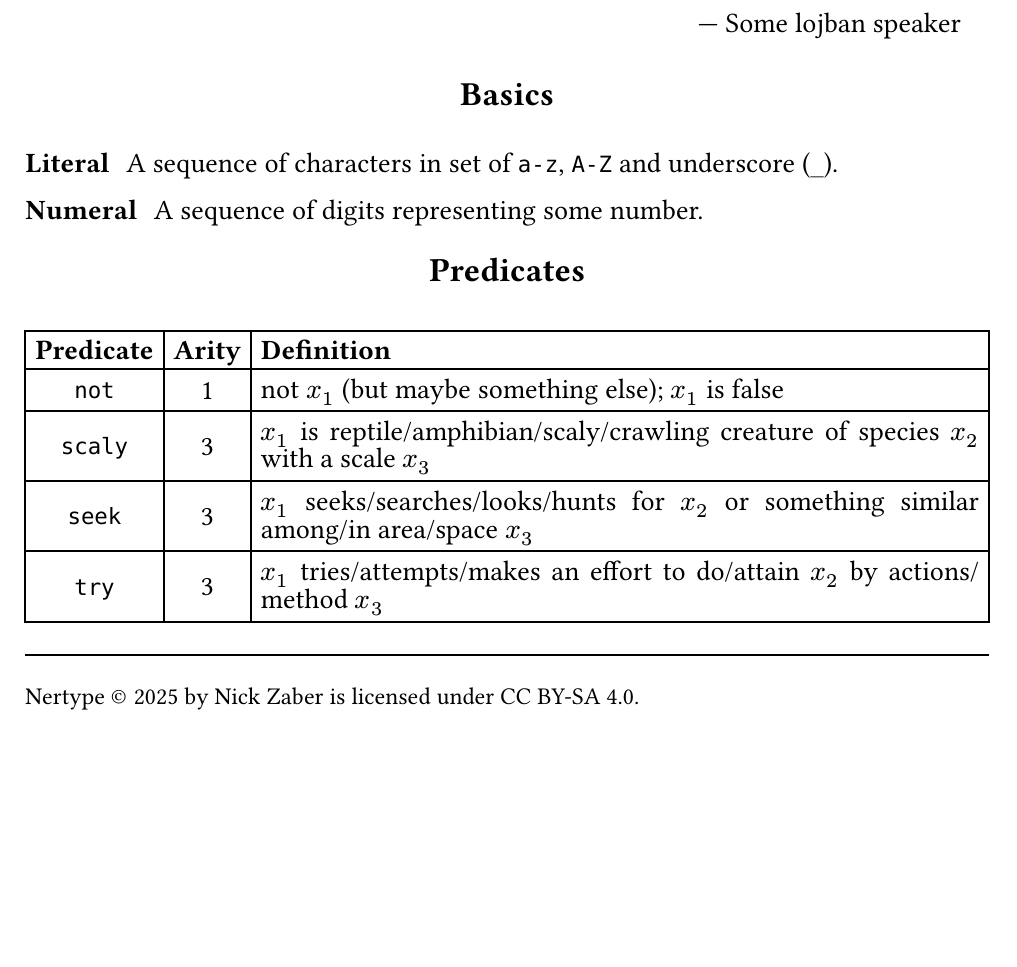
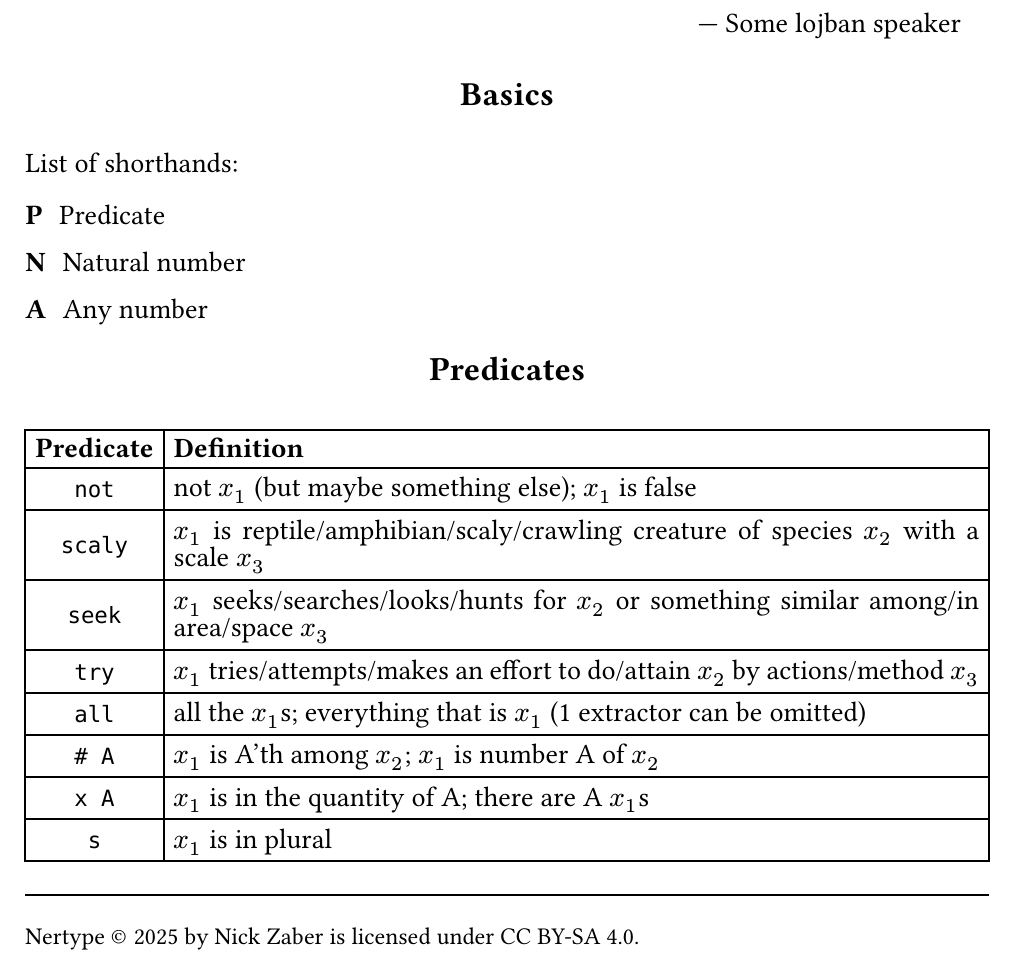
Before and after one commit to nunzayin/Nertype, a Typst document (Nertype.typ, which reads predicates.csv): part of the page, cut so that both start at the same text, the shorter picture padded with empty space. The pictures show the PDF file Nertype.pdf that the author committed with the source.

Commit message:
Removed arity column; added quantity predicates

```diff
--- a/Nertype.typ
+++ b/Nertype.typ
@@ -22,12 +22,13 @@ My goal was to create a minimalistic yet expressive language without ambiguity.
 
 == Basics
 
-/ Literal: A sequence of characters in set of `a-z`, `A-Z` and underscore (`_`).
-/ Numeral: A sequence of digits representing some number.
+List of shorthands:
+
+/ P: Predicate
+/ N: Natural number
+/ A: Any number
 
 == Predicates
 
-#set table(align: (x, _) => if x == 2 { left } else { center } + horizon)
+#set table(align: (x, _) => if x == 1 { left } else { center } + horizon)
 #table(
-  columns: 3,
-  table.header[*Predicate*][*Arity*][*Definition*],
--- a/predicates.csv
+++ b/predicates.csv
@@ -1,4 +0,0 @@
-not|1|not $x_1$ (but maybe something else); $x_1$ is false
-scaly|3|$x_1$ is reptile/amphibian/scaly/crawling creature of species $x_2$ with a scale $x_3$
-seek|3|$x_1$ seeks/searches/looks/hunts for $x_2$ or something similar among/in area/space $x_3$
-try|3|$x_1$ tries/attempts/makes an effort to do/attain $x_2$ by actions/method $x_3$
@@ -4,0 +4,5 @@ try|3|$x_1$ tries/attempts/makes an effort to do/attain $x_2$ by actions/method
+try|$x_1$ tries/attempts/makes an effort to do/attain $x_2$ by actions/method $x_3$
+all|all the $x_1$s; everything that is $x_1$ (1 extractor can be omitted)
+# A|$x_1$ is A'th among $x_2$; $x_1$ is number A of $x_2$
+x A|$x_1$ is in the quantity of A; there are A $x_1$s
+s|$x_1$ is in plural
```
Also changed, not shown: Nertype.pdf, Nertype.typ (6 more changed lines), predicates.csv (3 more changed lines).
